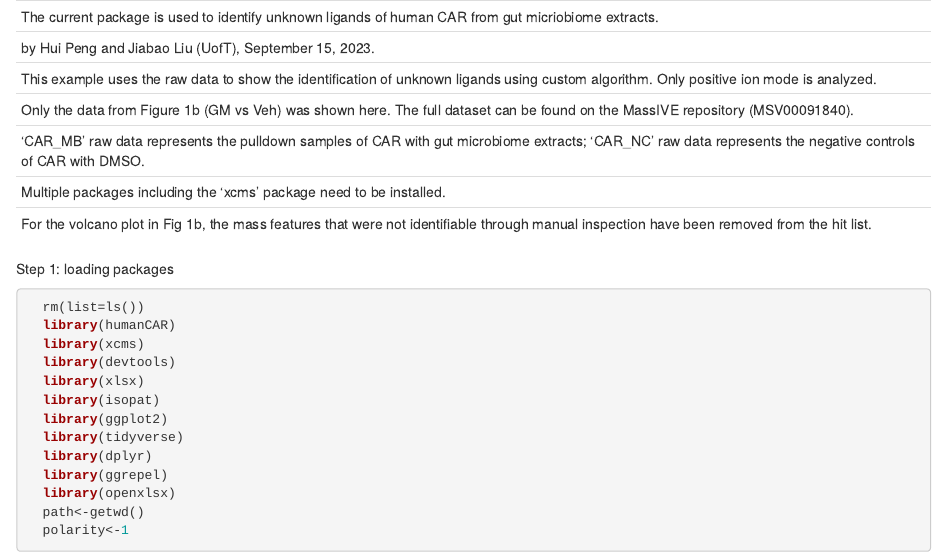
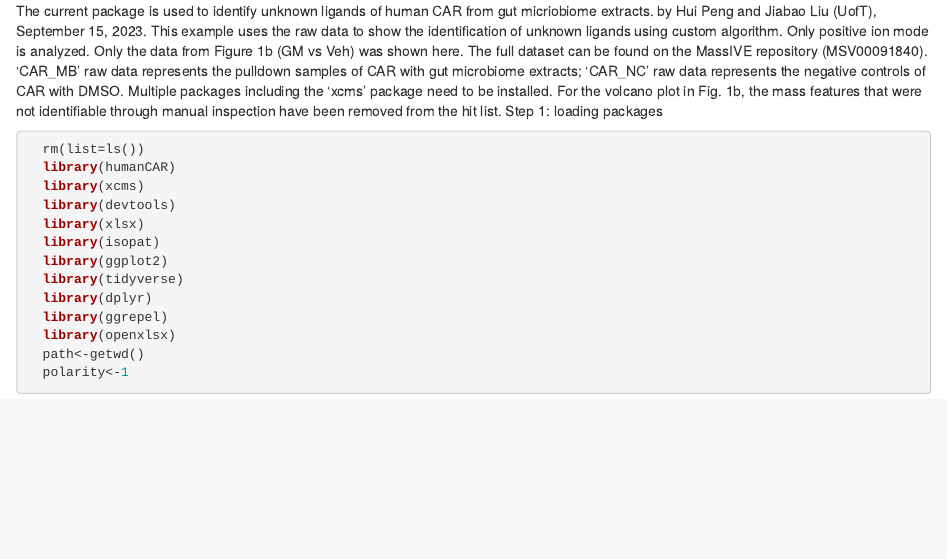
Before and after one commit to huiUofT/humanCAR, an R Markdown document (README.Rmd): the page in a window 1100 px wide, from its top. Rendered offline with R 4.5, knitr and Pandoc, with nearby package versions; drawn as R Markdown's standard HTML page in place of the format the file asks for; some code elsewhere in the file could not run offline.

Commit message:
version0

````diff
--- a/README.Rmd
+++ b/README.Rmd
@@ -1,3 +1,5 @@
+---
+output: raw mass features, putative ligands, and volcano plot
 ---
 The current package is used to identify unknown ligands of human CAR from gut micriobiome extracts.
 by Hui Peng and Jiabao Liu (UofT), September 15, 2023.
@@ -5,8 +7,7 @@ This example uses the raw data to show the identification of unknown ligands usi
 Only the data from Figure 1b (GM vs Veh) was shown here. The full dataset can be found on the MassIVE repository (MSV00091840).
 'CAR_MB' raw data represents the pulldown samples of CAR with gut microbiome extracts; 'CAR_NC' raw data represents the negative controls of CAR with DMSO.
 Multiple packages including the 'xcms' package need to be installed.
-For the volcano plot in Fig 1b, the mass features that were not identifiable through manual inspection have been removed from the hit list.
----
+For the volcano plot in Fig. 1b, the mass features that were not identifiable through manual inspection have been removed from the hit list.
 Step 1: loading packages
 ```{r, message=FALSE, warning=FALSE}
   rm(list=ls())
````
Also changed, not shown: README.md.
